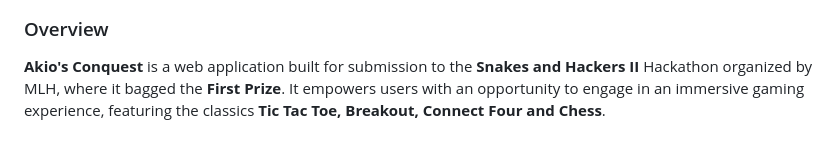
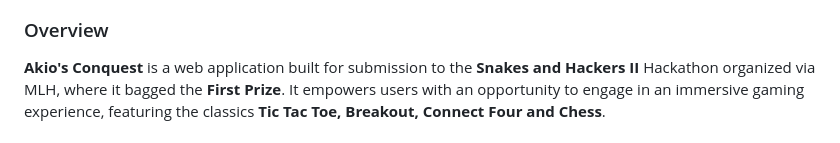
Before and after one commit to asood-life/akios-conquest, a Markdown page: README.md, the part around the change. Drawn GitHub-style.

```diff
--- a/README.md
+++ b/README.md
@@ -21,7 +21,7 @@
 </table>
 
 <h3 id="overview">Overview</h3>
-<b>Akio's Conquest</b> is a web application built for submission to the <b>Snakes and Hackers II</b> Hackathon organized by MLH, where it bagged the <B>First Prize</b>. It empowers users with an opportunity to engage in an immersive gaming experience, featuring the classics <b>Tic Tac Toe, Breakout, Connect Four and Chess</b>.
+<b>Akio's Conquest</b> is a web application built for submission to the <b>Snakes and Hackers II</b> Hackathon organized via MLH, where it bagged the <B>First Prize</b>. It empowers users with an opportunity to engage in an immersive gaming experience, featuring the classics <b>Tic Tac Toe, Breakout, Connect Four and Chess</b>.
 <br><br>
 <table>
    <tr>
```
